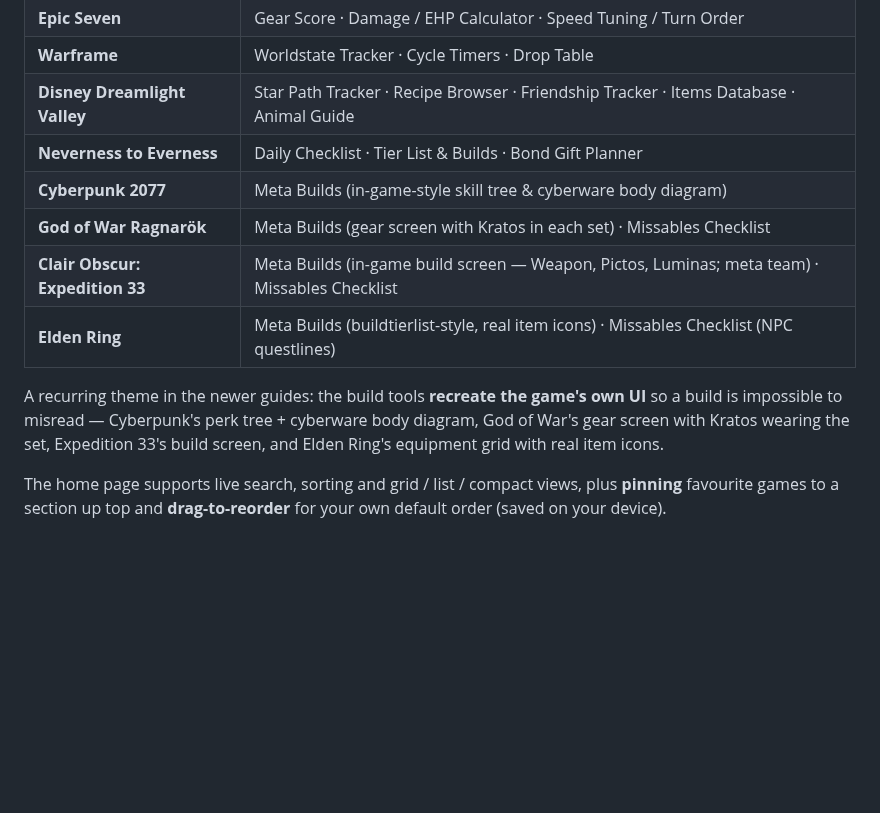
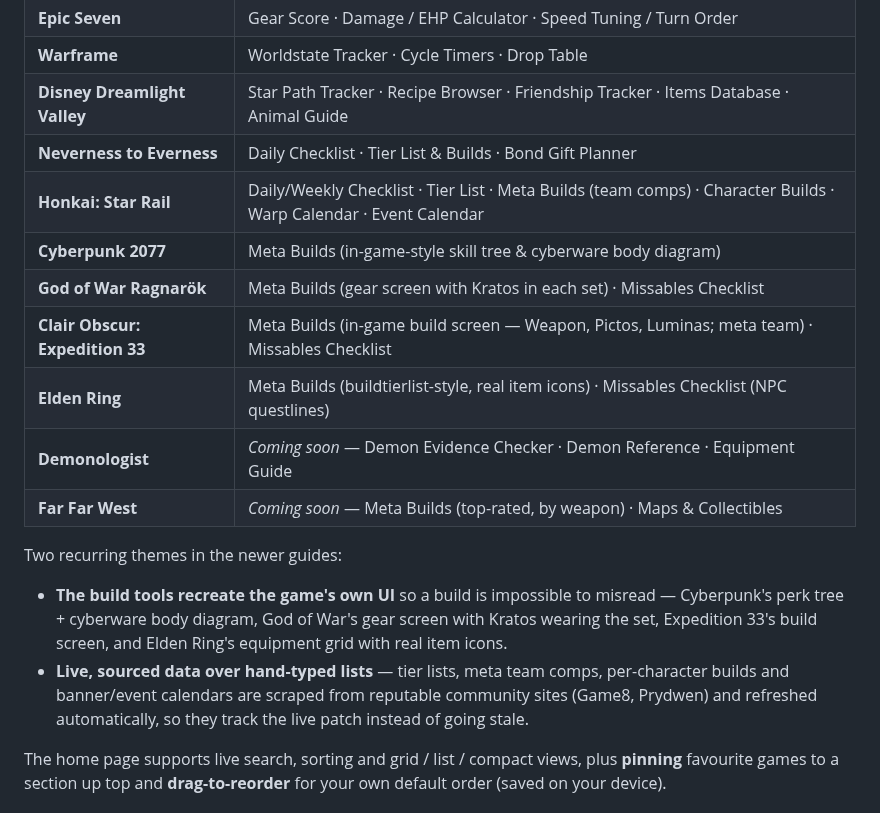
Before and after one commit to NightmareFTW/NightmareFTW.github.io, a Markdown page: README.md, the part around one of its changes. Drawn GitHub-style; blank space fills up the shorter version.

```diff
--- a/README.md
+++ b/README.md
@@ -24,15 +24,26 @@ headlines) and **Codes** (redeemable codes, kept fresh automatically).
 | **Warframe** | Worldstate Tracker · Cycle Timers · Drop Table |
 | **Disney Dreamlight Valley** | Star Path Tracker · Recipe Browser · Friendship Tracker · Items Database · Animal Guide |
 | **Neverness to Everness** | Daily Checklist · Tier List & Builds · Bond Gift Planner |
+| **Honkai: Star Rail** | Daily/Weekly Checklist · Tier List · Meta Builds (team comps) · Character Builds · Warp Calendar · Event Calendar |
 | **Cyberpunk 2077** | Meta Builds (in-game-style skill tree & cyberware body diagram) |
 | **God of War Ragnarök** | Meta Builds (gear screen with Kratos in each set) · Missables Checklist |
 | **Clair Obscur: Expedition 33** | Meta Builds (in-game build screen — Weapon, Pictos, Luminas; meta team) · Missables Checklist |
 | **Elden Ring** | Meta Builds (buildtierlist-style, real item icons) · Missables Checklist (NPC questlines) |
+| **Demonologist** | _Coming soon_ — Demon Evidence Checker · Demon Reference · Equipment Guide |
+| **Far Far West** | _Coming soon_ — Meta Builds (top-rated, by weapon) · Maps & Collectibles |
 
-A recurring theme in the newer guides: the build tools **recreate the game's own
-UI** so a build is impossible to misread — Cyberpunk's perk tree + cyberware body
-diagram, God of War's gear screen with Kratos wearing the set, Expedition 33's
-build screen, and Elden Ring's equipment grid with real item icons.
+<!-- ➕ New games go here. Each is one object in assets/js/data.js (see "Adding a game or tool"). -->
+
+Two recurring themes in the newer guides:
+
+- **The build tools recreate the game's own UI** so a build is impossible to
+  misread — Cyberpunk's perk tree + cyberware body diagram, God of War's gear
+  screen with Kratos wearing the set, Expedition 33's build screen, and Elden
+  Ring's equipment grid with real item icons.
+- **Live, sourced data over hand-typed lists** — tier lists, meta team comps,
+  per-character builds and banner/event calendars are scraped from reputable
+  community sites (Game8, Prydwen) and refreshed automatically, so they track
+  the live patch instead of going stale.
 
 The home page supports live search, sorting and grid / list / compact views, plus
 **pinning** favourite games to a section up top and **drag-to-reorder** for your
```
Also changed, not shown: other parts of README.md (+65 -25 lines), assets/img/games/demonologist-header.jpg (added), assets/img/games/far-far-west-header.jpg (added), 1 other file.
